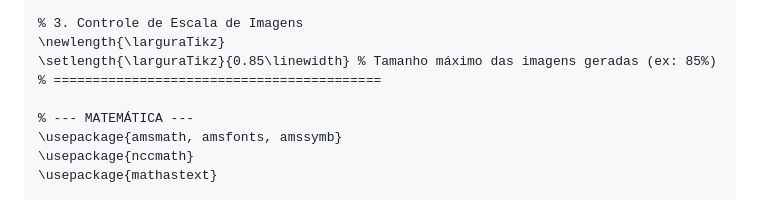
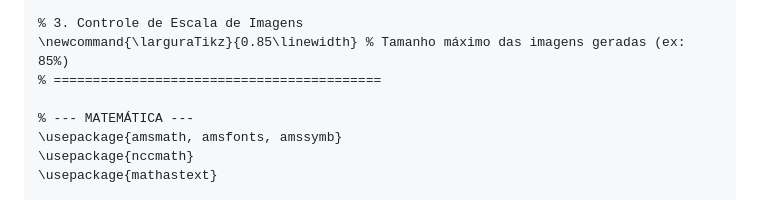
Before and after one commit to profrapha/Prof_Raphael_Material, a Markdown page: Scripts_e_Protocolos/Protocolo_Mikrotex_v1.md, the part around the change. GitHub-like rendering.

Commit message:
Substitui definição de comprimento por comando para tamanho máximo de imagens no Protocolo Mikrotex

```diff
--- a/Scripts_e_Protocolos/Protocolo_Mikrotex_v1.md
+++ b/Scripts_e_Protocolos/Protocolo_Mikrotex_v1.md
@@ -245,8 +245,7 @@ Frações e Fórmulas: É OBRIGATÓRIO usar o comando \mfrac{...}{...} para toda
 }
 
 % 3. Controle de Escala de Imagens
-\newlength{\larguraTikz}
-\setlength{\larguraTikz}{0.85\linewidth} % Tamanho máximo das imagens geradas (ex: 85%)
+\newcommand{\larguraTikz}{0.85\linewidth} % Tamanho máximo das imagens geradas (ex: 85%)
 % ==========================================
 
 % --- MATEMÁTICA ---
```
